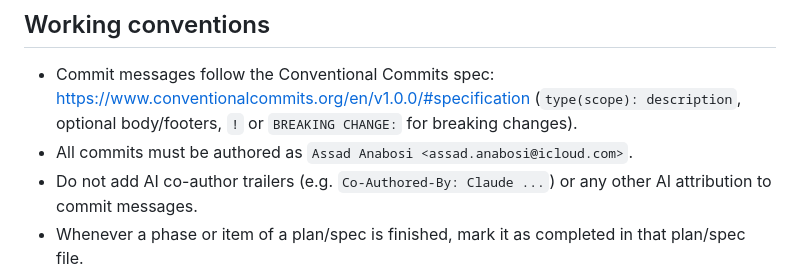
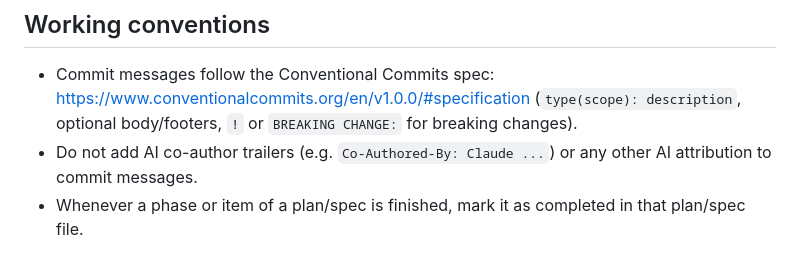
Before and after one commit to AssadAnabosi/WiFi-Onboarding-ESP, a Markdown page: CLAUDE.md, the part around the change. Drawn GitHub-style.

Commit message:
docs(claude): drop the commit author rule
It is a personal setting, kept in a local CLAUDE.local.md instead.

```diff
--- a/CLAUDE.md
+++ b/CLAUDE.md
@@ -47,7 +47,6 @@ Frontend (`web-interface/`): plain HTML/CSS/vanilla JS, no build step or framewo
 ## Working conventions
 
 - Commit messages follow the Conventional Commits spec: https://www.conventionalcommits.org/en/v1.0.0/#specification (`type(scope): description`, optional body/footers, `!` or `BREAKING CHANGE:` for breaking changes).
-- All commits must be authored as `Assad Anabosi <assad.anabosi@icloud.com>`.
 - Do not add AI co-author trailers (e.g. `Co-Authored-By: Claude ...`) or any other AI attribution to commit messages.
 - Whenever a phase or item of a plan/spec is finished, mark it as completed in that plan/spec file.
 - Do not assume. If something is debatable, requires a choice the docs/specs don't specify, or conflicts with the docs, stop and ask the user — present the options along with your recommendation — before proceeding.
```
